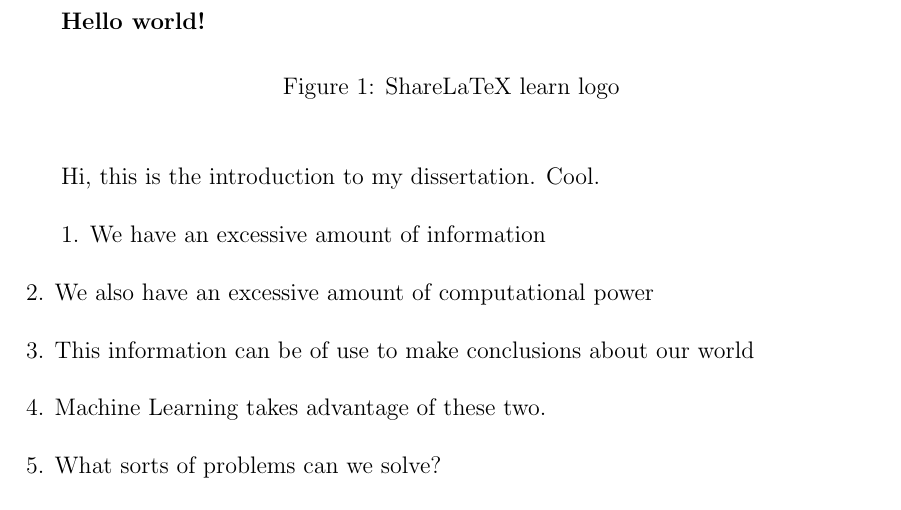
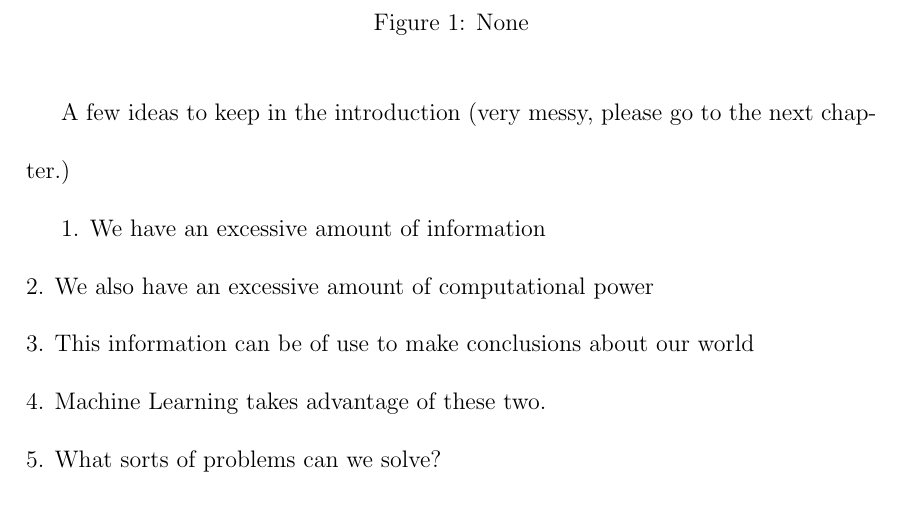
Before and after one commit to bperezorozco/dissertation, a LaTeX document (chapters/ch1.tex): part of page 1 of 2, cut at the place of the change. Compiled offline with pdfLaTeX.

Commit message:
Updates from ShareLaTeX

```diff
--- a/chapters/ch1.tex
+++ b/chapters/ch1.tex
@@ -1,15 +1,12 @@
 \documentclass[../main.tex]{subfiles}
 \begin{document}
-\textbf{Hello world!}
-
 \begin{figure}[bh]
 \centering
 
 \label{fig:img1}
-\caption{ShareLaTeX learn logo}
+\caption{None}
 \end{figure}
-
-Hi, this is the introduction to my dissertation. Cool.
+A few ideas to keep in the introduction (very messy, please go to the next chapter.)
 
 1. We have an excessive amount of information\\
 2. We also have an excessive amount of computational power\\
```
